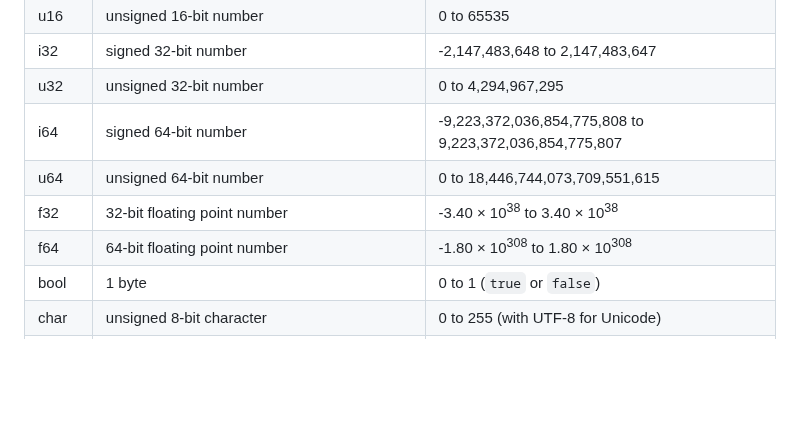
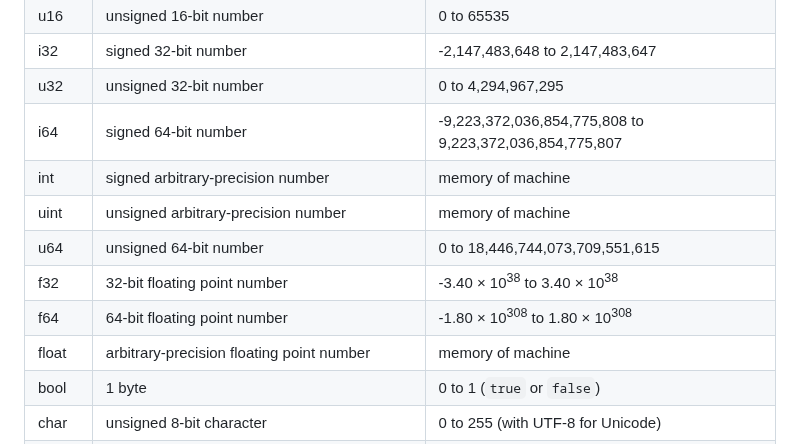
Before and after one commit to sub1inear/Hedgehog, a Markdown page: README.md, the part around the change. Rendered like a GitHub page; blank space fills up the shorter version.

Commit message:
Add back int/uint/float arbitrary precision types

```diff
--- a/README.md
+++ b/README.md
@@ -95,9 +95,12 @@ Variable types are automatically inferred by default. However, if you want to ex
 | i32 | signed 32-bit number | -2,147,483,648 to 2,147,483,647 |
 | u32 | unsigned 32-bit number | 0 to 4,294,967,295 |
 | i64 | signed 64-bit number | -9,223,372,036,854,775,808 to 9,223,372,036,854,775,807 |
+| int | signed arbitrary-precision number | memory of machine |
+| uint | unsigned arbitrary-precision number | memory of machine |
 | u64 | unsigned 64-bit number | 0 to 18,446,744,073,709,551,615 |
 | f32 | 32-bit floating point number | -3.40 × 10<sup>38</sup> to 3.40 × 10<sup>38</sup> |
 | f64 | 64-bit floating point number | -1.80 × 10<sup>308</sup> to 1.80 × 10<sup>308</sup>|
+| float | arbitrary-precision floating point number | memory of machine |
 | bool | 1 byte | 0 to 1 (`true` or `false`) |
 | char | unsigned 8-bit character | 0 to 255 (with UTF-8 for Unicode) |
 | usize | unsigned number able to store the maximum memory of machine | platform-specific |
```
